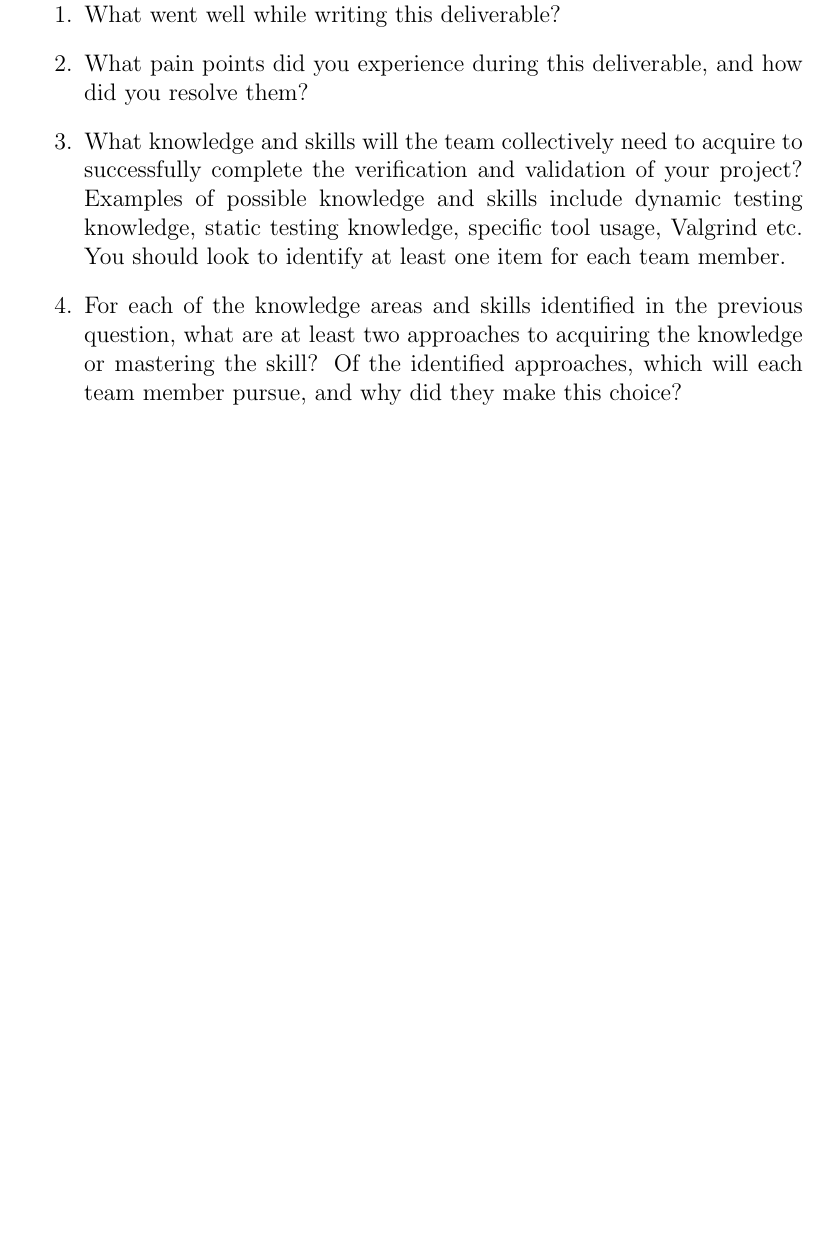
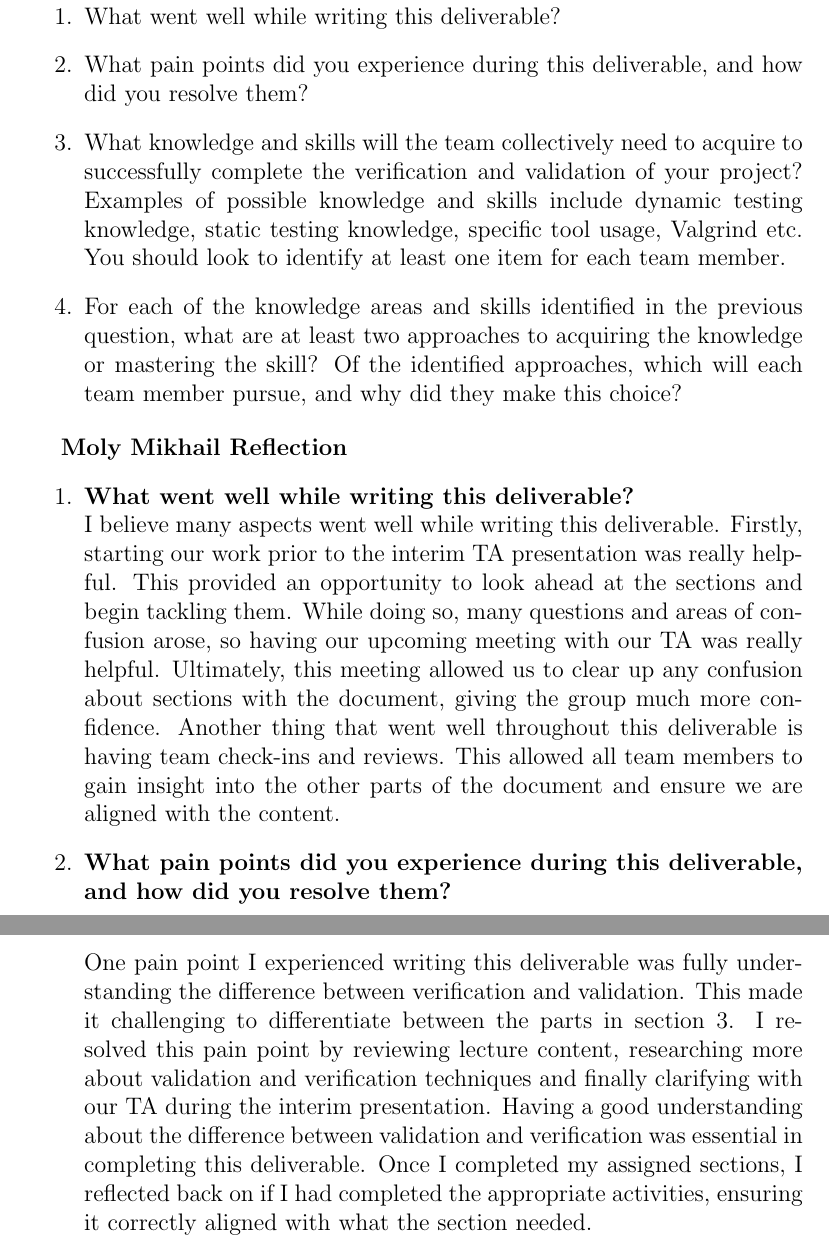
Before and after one commit to 4G06-CAPSTONE-2025/Reading4All, a LaTeX document (docs/VnVPlan/VnVPlan.tex): part of page 53 of 53 before the commit and two parts of pages 53 and 54 of 54 after it, the two joined at a grey line, cut so that both start at the same text, the shorter picture padded with empty space. Compiled offline with pdfLaTeX.

Commit message:
adding my reflection

```diff
--- a/docs/VnVPlan/VnVPlan.tex
+++ b/docs/VnVPlan/VnVPlan.tex
@@ -1685,4 +1685,20 @@ graduate attribute of Lifelong Learning.
     member pursue, and why did they make this choice?
 \end{enumerate}
 
+
+\textbf{Moly Mikhail Reflection}
+\begin{enumerate}
+  \item \textbf{What went well while writing this deliverable?}\\
+  I believe many aspects went well while writing this deliverable. Firstly, starting our work prior to the interim TA presentation was really helpful.
+  This provided an opportunity to look ahead at the sections and begin tackling them. While doing so, many questions and areas of confusion arose, so having our upcoming meeting with our TA was really helpful.
+  Ultimately, this meeting allowed us to clear up any confusion about sections with the document, giving the group much more confidence. Another thing that went well throughout this deliverable is having team check-ins and reviews.
+  This allowed all team members to gain insight into the other parts of the document and ensure we are aligned with the content.
+  \item \textbf{What pain points did you experience during this deliverable, and how
+    did you resolve them?}\\
+  One pain point I experienced writing this deliverable was fully understanding the difference between verification and validation. This made it challenging to differentiate between the parts in section 3.
+  I resolved this pain point by reviewing lecture content, researching more about validation and verification techniques and finally clarifying with our TA during the interim presentation.
+  Having a good understanding about the difference between validation and verification was essential in completing this deliverable. Once I completed
+  my assigned sections, I reflected back on if I had completed the appropriate activities, ensuring it correctly aligned with what the section needed.
+\end{enumerate}
+
 \end{document}
```
